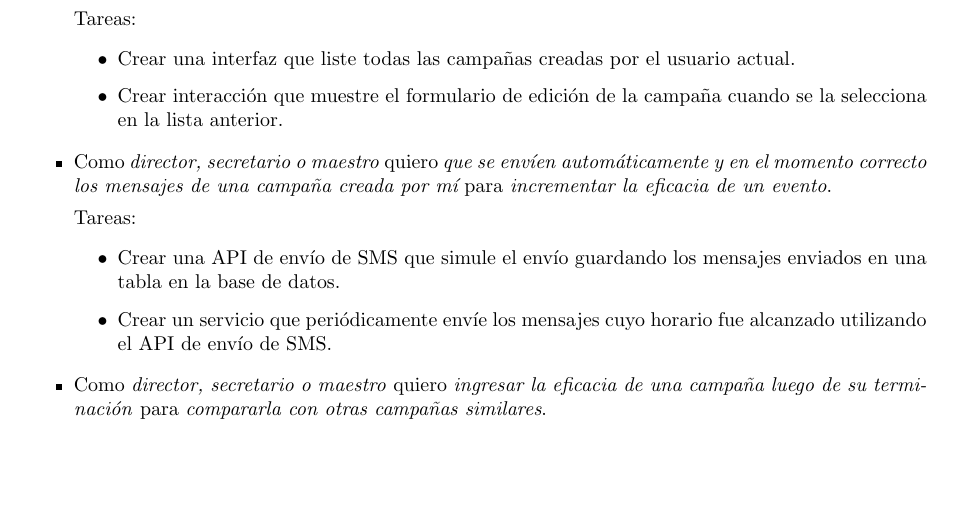
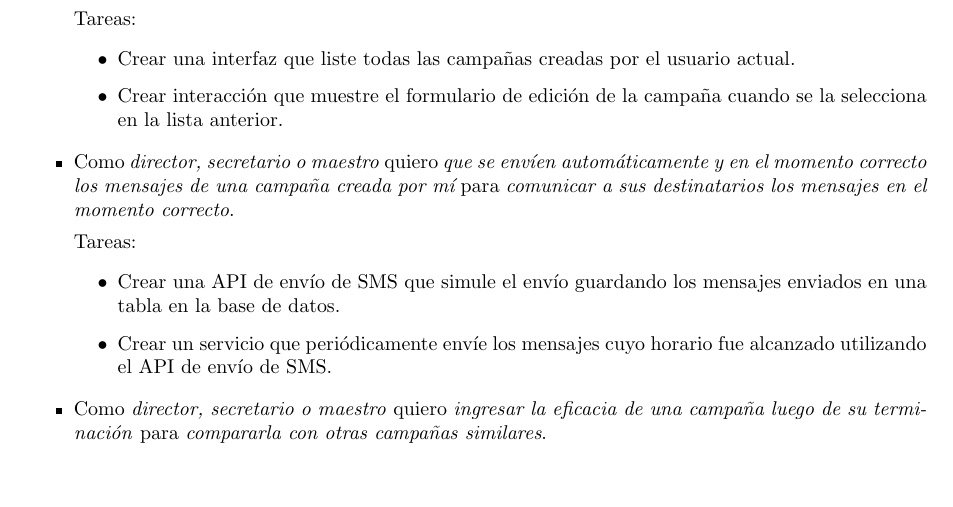
Before and after one commit to LeandroLovisolo/ISW2-TP1, a LaTeX document (tex/informe.tex): part of page 4 of 4, cut so that both start at the same text. Compiled offline with pdfLaTeX.

Commit message:
Tareas de envío automático de mensajes

```diff
--- a/tex/informe.tex
+++ b/tex/informe.tex
@@ -358,7 +358,7 @@ Recordamos los requerimientos de la demo: \emph{``Se presentará una demo requir
 
   \story{director, secretario o maestro}
         {que se envíen automáticamente y en el momento correcto los mensajes de una campaña creada por mí}
-        {incrementar la eficacia de un evento}
+        {comunicar a sus destinatarios los mensajes en el momento correcto}
 
   \begin{tasks}
     \task{Crear una API de envío de SMS que simule el envío guardando los mensajes enviados en una tabla en la base de datos}
```
